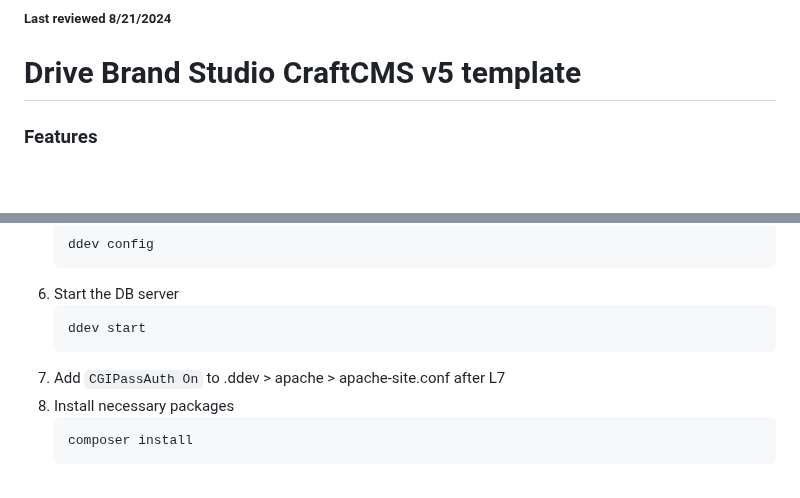
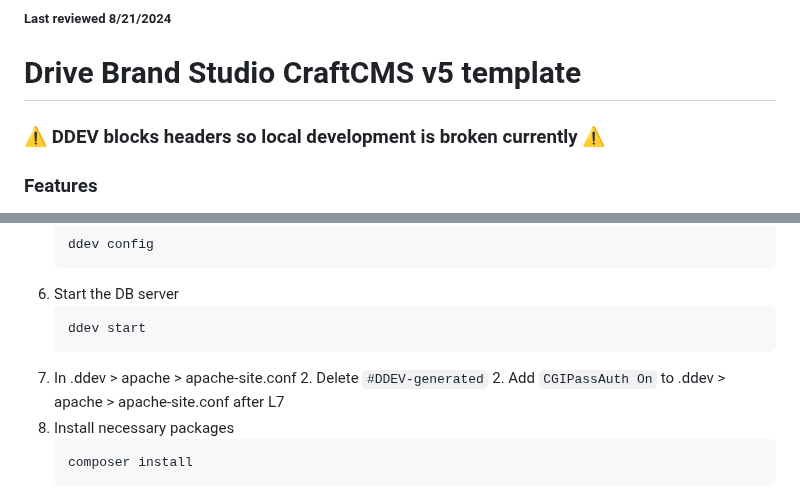
Before and after one commit to drivebrandstudio/Craft5, a Markdown page: README.md, 2 parts joined by grey strips. Rendered like a GitHub page; blank space fills up the shorter version.

````diff
--- a/README.md
+++ b/README.md
@@ -2,6 +2,8 @@
 ##### Last reviewed 8/21/2024
 
 # Drive Brand Studio CraftCMS v5 template
+
+### ⚠️ DDEV blocks headers so local development is broken currently ⚠️
 
 ### Features
 - Live preview
@@ -46,7 +48,9 @@
      ```shell
      ddev start
      ```
-1. Add `CGIPassAuth On` to .ddev > apache > apache-site.conf after L7
+1. In .ddev > apache > apache-site.conf
+   2. Delete `#DDEV-generated`
+   2. Add `CGIPassAuth On` to .ddev > apache > apache-site.conf after L7
 5. Install necessary packages
    ```shell
    composer install
````
